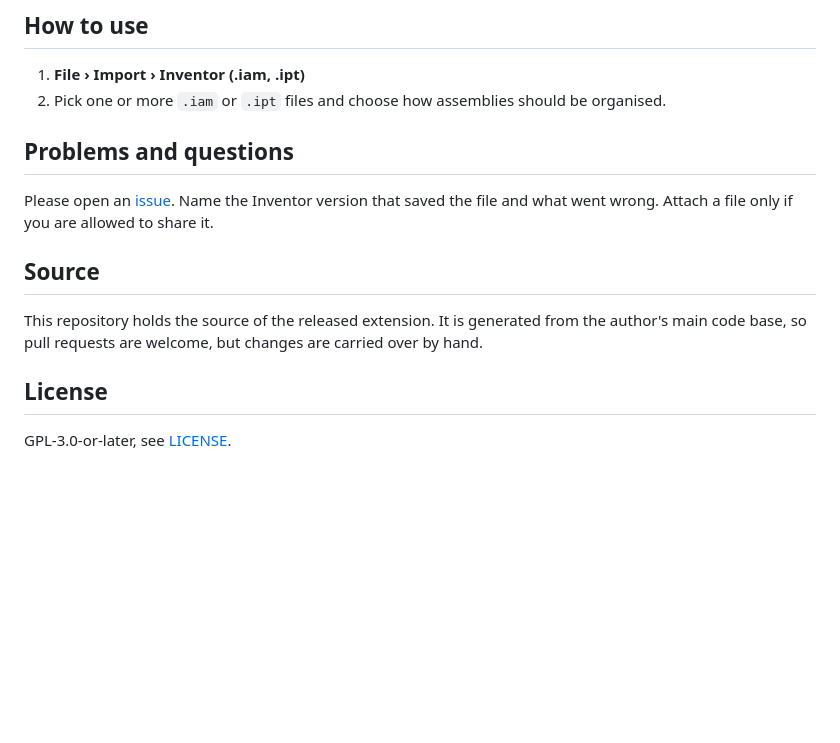
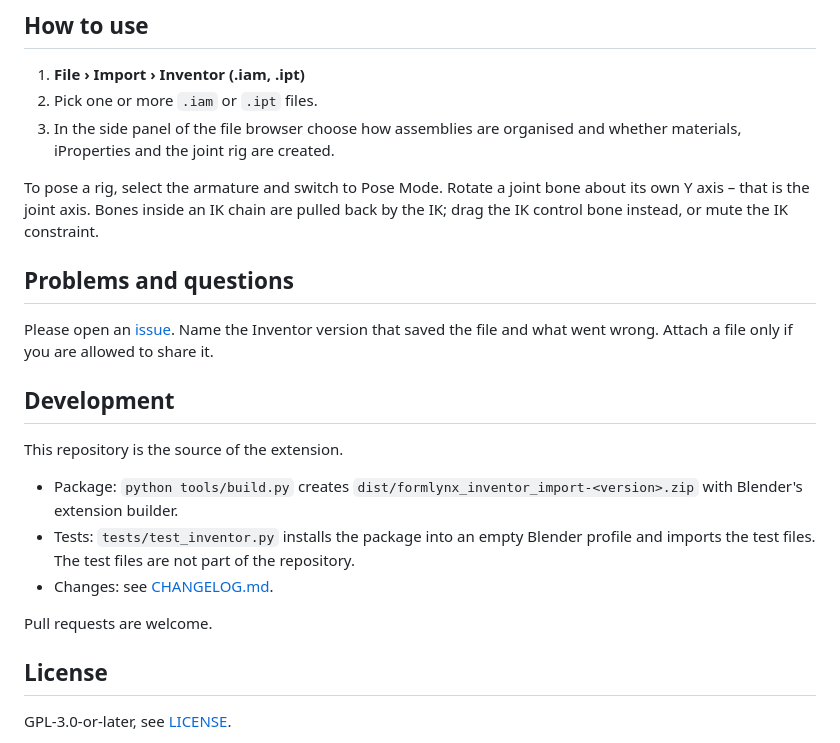
Before and after one commit to FVollbrecht/formlynx-inventor-import, a Markdown page: README.md, the part around one of its changes. Drawn GitHub-style; blank space fills up the shorter version.

```diff
--- a/README.md
+++ b/README.md
@@ -31,13 +51,21 @@ Blender 4.5 or newer.
 
 ## How to use
 1. **File › Import › Inventor (.iam, .ipt)**
-2. Pick one or more `.iam` or `.ipt` files and choose how assemblies should be organised.
+2. Pick one or more `.iam` or `.ipt` files.
+3. In the side panel of the file browser choose how assemblies are organised and whether materials, iProperties and the joint rig are created.
+
+To pose a rig, select the armature and switch to Pose Mode. Rotate a joint bone about its own Y axis – that is the joint axis. Bones inside an IK chain are pulled back by the IK; drag the IK control bone instead, or mute the IK constraint.
 
 ## Problems and questions
 Please open an [issue](../../issues). Name the Inventor version that saved the file and what went wrong. Attach a file only if you are allowed to share it.
 
-## Source
-This repository holds the source of the released extension. It is generated from the author's main code base, so pull requests are welcome, but changes are carried over by hand.
+## Development
+This repository is the source of the extension.
+- Package: `python tools/build.py` creates `dist/formlynx_inventor_import-<version>.zip` with Blender's extension builder.
+- Tests: `tests/test_inventor.py` installs the package into an empty Blender profile and imports the test files. The test files are not part of the repository.
+- Changes: see [CHANGELOG.md](CHANGELOG.md).
+
+Pull requests are welcome.
 
 ## License
 GPL-3.0-or-later, see [LICENSE](LICENSE).
```
Also changed, not shown: other parts of README.md (+23 -3 lines), CHANGELOG.md (added, +20 -0 lines), docs/rig.gif (added), 4 other files.
